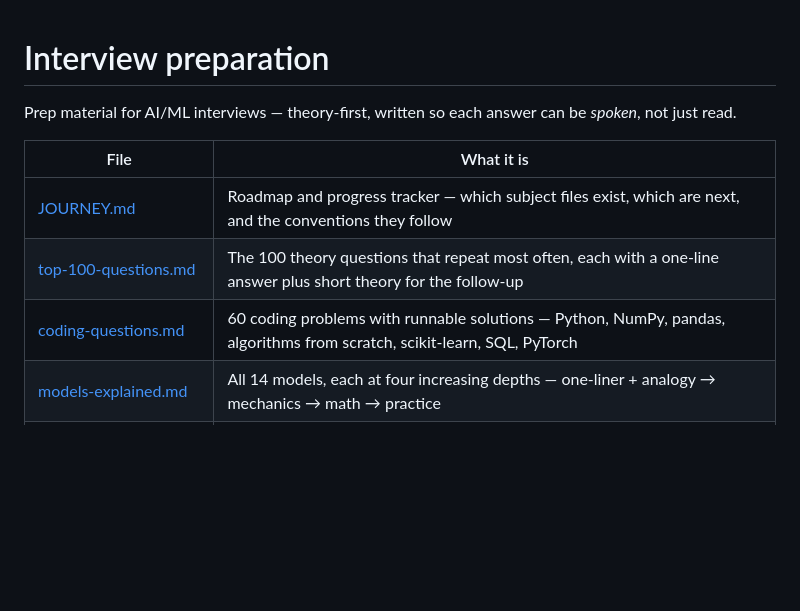
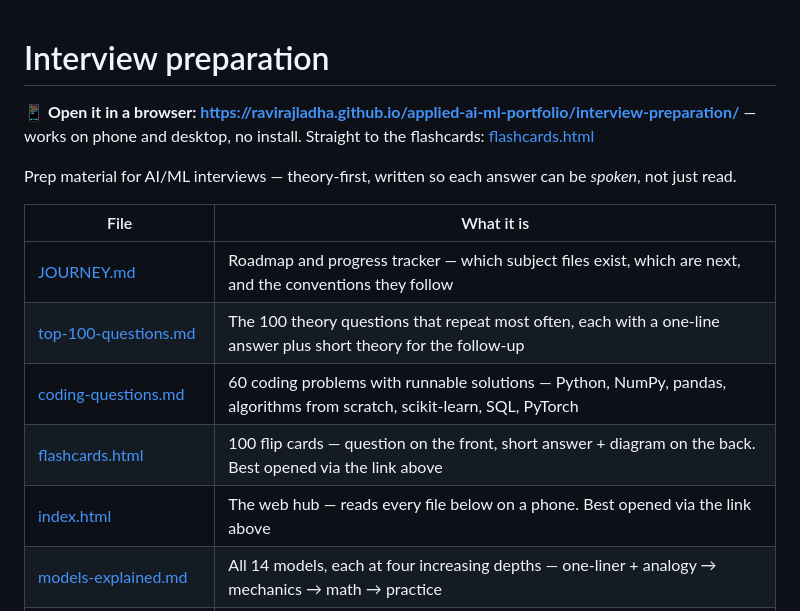
Before and after one commit to ravirajladha/applied-ai-ml-portfolio, a Markdown page: interview-preparation/README.md, the part around the change. GitHub-like rendering; blank space fills up the shorter version.

Commit message:
Document the published site link in README and roadmap

```diff
--- a/interview-preparation/README.md
+++ b/interview-preparation/README.md
@@ -1,4 +1,8 @@
 # Interview preparation
+
+**📱 Open it in a browser: https://ravirajladha.github.io/applied-ai-ml-portfolio/interview-preparation/**
+— works on phone and desktop, no install. Straight to the flashcards:
+[flashcards.html](https://ravirajladha.github.io/applied-ai-ml-portfolio/interview-preparation/flashcards.html)
 
 Prep material for AI/ML interviews — theory-first, written so each answer can be *spoken*, not just read.
 
@@ -7,6 +11,8 @@ Prep material for AI/ML interviews — theory-first, written so each answer can
 | [JOURNEY.md](JOURNEY.md) | Roadmap and progress tracker — which subject files exist, which are next, and the conventions they follow |
 | [top-100-questions.md](top-100-questions.md) | The 100 theory questions that repeat most often, each with a one-line answer plus short theory for the follow-up |
 | [coding-questions.md](coding-questions.md) | 60 coding problems with runnable solutions — Python, NumPy, pandas, algorithms from scratch, scikit-learn, SQL, PyTorch |
+| [flashcards.html](flashcards.html) | 100 flip cards — question on the front, short answer + diagram on the back. Best opened via the link above |
+| [index.html](index.html) | The web hub — reads every file below on a phone. Best opened via the link above |
 | [models-explained.md](models-explained.md) | All 14 models, each at four increasing depths — one-liner + analogy → mechanics → math → practice |
 | [quick-revision-cheatsheet.md](quick-revision-cheatsheet.md) | Formulas, decision tables, Python/pandas and SQL snippets — for the last 30 minutes |
 
```
Also changed, not shown: interview-preparation/JOURNEY.md (+7 -0 lines).
